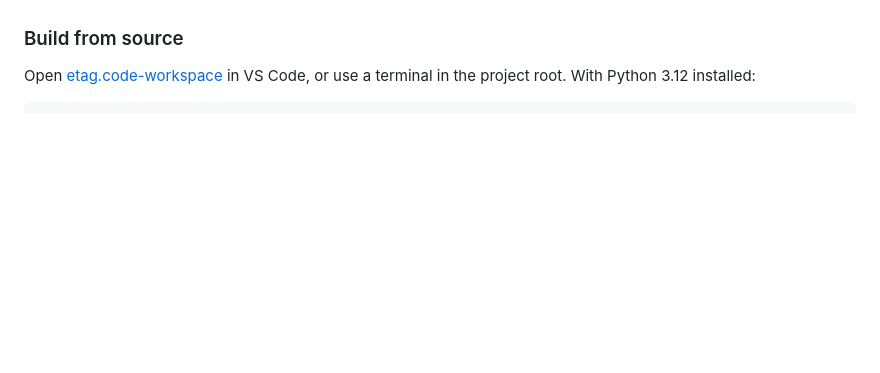
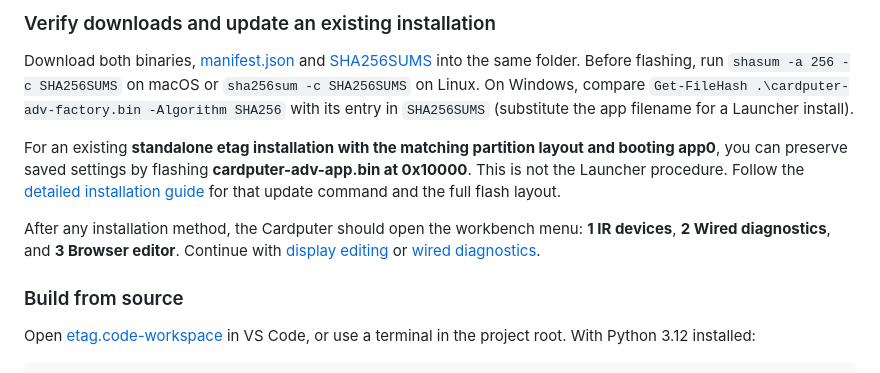
Before and after one commit to kaini-industries/kwik-trip, a Markdown page: README.md, the part around one of its changes. Rendered like a GitHub page; blank space fills up the shorter version.

Commit message:
Document Cardputer flashing methods in the main README

```diff
--- a/README.md
+++ b/README.md
@@ -48,3 +105,10 @@ On GitHub, open the file and select **Download raw file**. Follow the [installat
+### Verify downloads and update an existing installation
+
+Download both binaries, [manifest.json](firmware/releases/cardputer-adv/manifest.json) and [SHA256SUMS](firmware/releases/cardputer-adv/SHA256SUMS) into the same folder. Before flashing, run `shasum -a 256 -c SHA256SUMS` on macOS or `sha256sum -c SHA256SUMS` on Linux. On Windows, compare `Get-FileHash .\cardputer-adv-factory.bin -Algorithm SHA256` with its entry in `SHA256SUMS` (substitute the app filename for a Launcher install).
+
+For an existing **standalone etag installation with the matching partition layout and booting app0**, you can preserve saved settings by flashing **cardputer-adv-app.bin at 0x10000**. This is not the Launcher procedure. Follow the [detailed installation guide](firmware/releases/cardputer-adv/README.md#standard-esp32-usb-flashing) for that update command and the full flash layout.
+
+After any installation method, the Cardputer should open the workbench menu: **1 IR devices**, **2 Wired diagnostics**, and **3 Browser editor**. Continue with [display editing](#edit-a-compatible-tag-display) or [wired diagnostics](#connect-a-tag-for-wired-diagnostics).
 
 ### Build from source
 
```
Also changed, not shown: other parts of README.md (+58 -1 lines).
